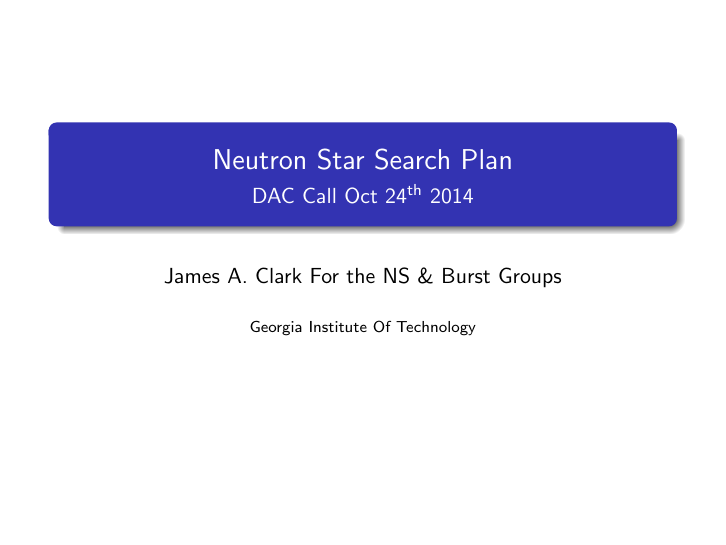
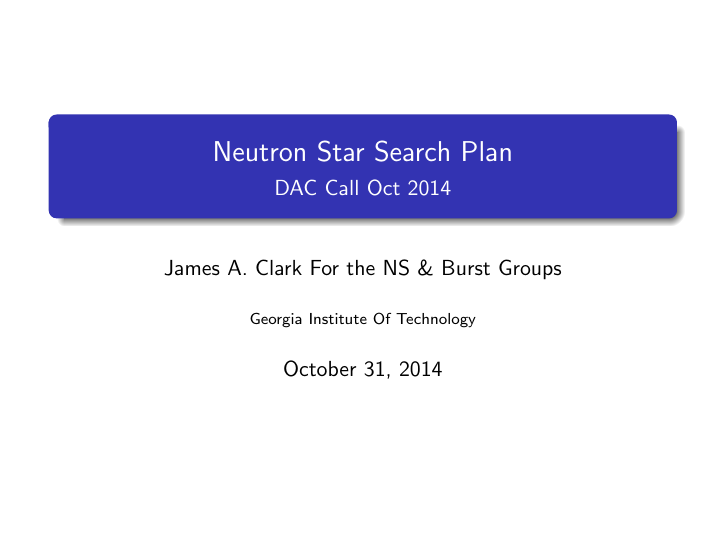
Before and after one commit to astroclark/talks, LaTeX slides (dac_ns_plan_oct2014/dac_ns_plan_oct2014.tex): page 1 of 10. Compiled offline with pdfLaTeX.

Commit message:
updated date

```diff
--- a/dac_ns_plan_oct2014/dac_ns_plan_oct2014.tex
+++ b/dac_ns_plan_oct2014/dac_ns_plan_oct2014.tex
@@ -13,10 +13,10 @@
 
 \begin{document}
 \title{Neutron Star Search Plan}
-\subtitle{DAC Call Oct 24$^{\text{th}}$ 2014}
+\subtitle{DAC Call Oct 2014}
 \author{James A. Clark For the NS \& Burst Groups}
 \institute{Georgia Institute Of Technology}
-\date{}
+\date{\today}
 
 \begin{frame}[plain]
 \titlepage
```
